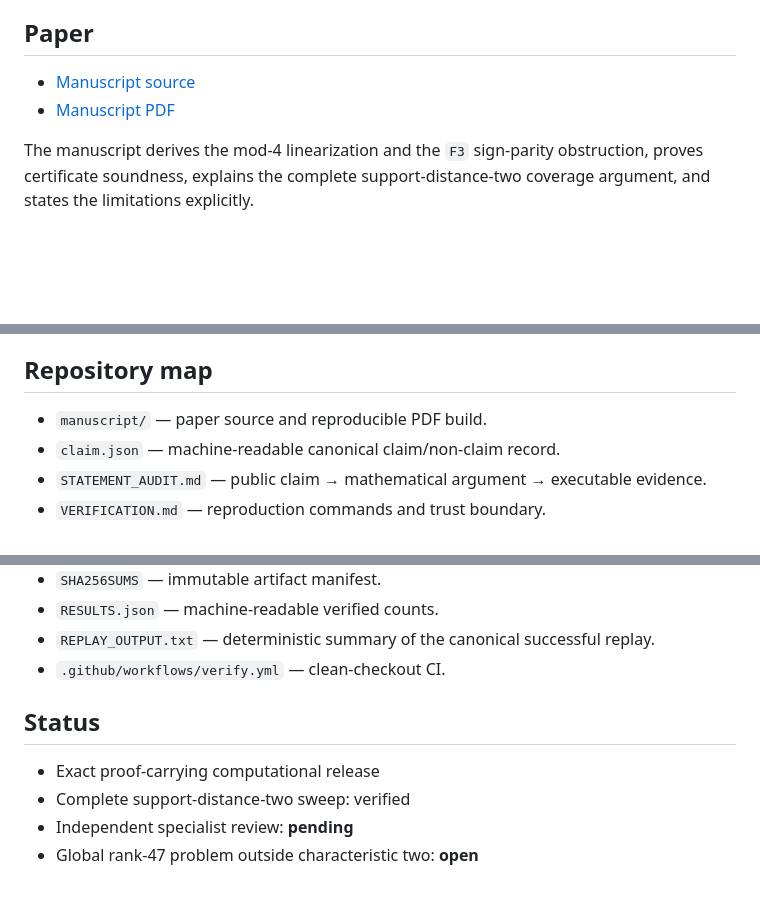
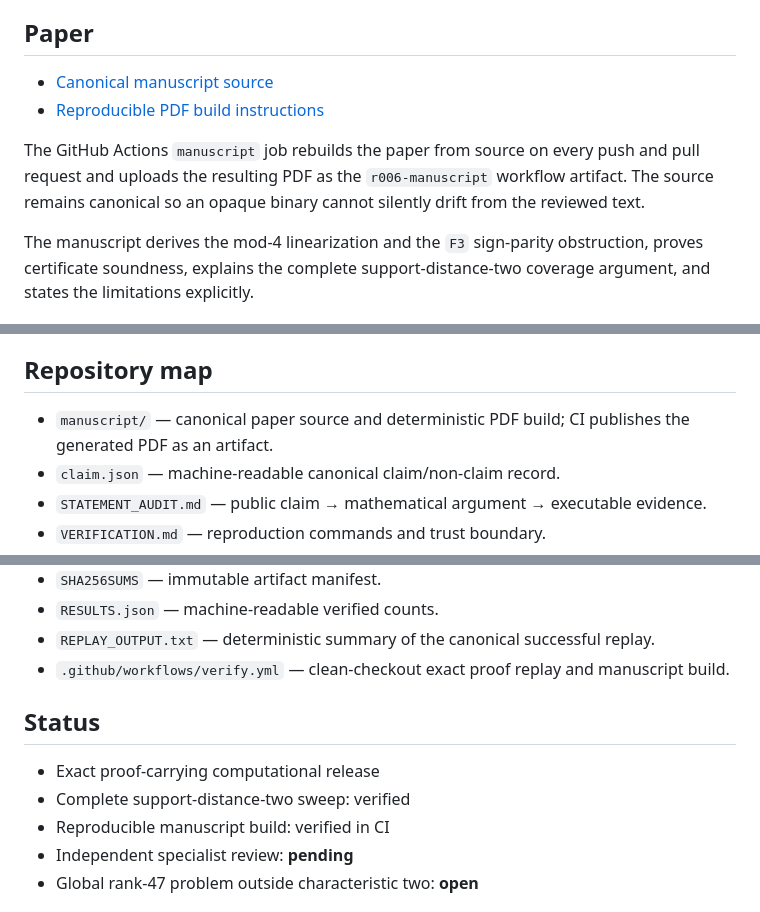
Before and after one commit to unsolved-labs/matmul-rank47-local-obstructions, a Markdown page: README.md, 3 parts joined by grey strips. Rendered like a GitHub page; blank space fills up the shorter version.

Commit message:
Link R006 manuscript to reproducible CI build

```diff
--- a/README.md
+++ b/README.md
@@ -60,8 +60,10 @@ AlphaTensor published a 47-multiplication algorithm for $4\times4$ matrix multip
 
 ## Paper
 
-- [Manuscript source](manuscript/r006_local_obstructions.tex)
-- [Manuscript PDF](manuscript/r006_local_obstructions.pdf)
+- [Canonical manuscript source](manuscript/r006_local_obstructions.tex)
+- [Reproducible PDF build instructions](manuscript/README.md)
+
+The GitHub Actions `manuscript` job rebuilds the paper from source on every push and pull request and uploads the resulting PDF as the `r006-manuscript` workflow artifact. The source remains canonical so an opaque binary cannot silently drift from the reviewed text.
 
 The manuscript derives the mod-4 linearization and the `F3` sign-parity obstruction, proves certificate soundness, explains the complete support-distance-two coverage argument, and states the limitations explicitly.
 
@@ -99,7 +101,7 @@ The two canonical mathematical inputs are the frozen normalized factor objects i
 
 ## Repository map
 
-- `manuscript/` — paper source and reproducible PDF build.
+- `manuscript/` — canonical paper source and deterministic PDF build; CI publishes the generated PDF as an artifact.
 - `claim.json` — machine-readable canonical claim/non-claim record.
 - `STATEMENT_AUDIT.md` — public claim → mathematical argument → executable evidence.
 - `VERIFICATION.md` — reproduction commands and trust boundary.
@@ -111,12 +113,13 @@ The two canonical mathematical inputs are the frozen normalized factor objects i
 - `SHA256SUMS` — immutable artifact manifest.
 - `RESULTS.json` — machine-readable verified counts.
 - `REPLAY_OUTPUT.txt` — deterministic summary of the canonical successful replay.
-- `.github/workflows/verify.yml` — clean-checkout CI.
+- `.github/workflows/verify.yml` — clean-checkout exact proof replay and manuscript build.
 
 ## Status
 
 - Exact proof-carrying computational release
 - Complete support-distance-two sweep: verified
+- Reproducible manuscript build: verified in CI
 - Independent specialist review: **pending**
 - Global rank-47 problem outside characteristic two: **open**
 
```
